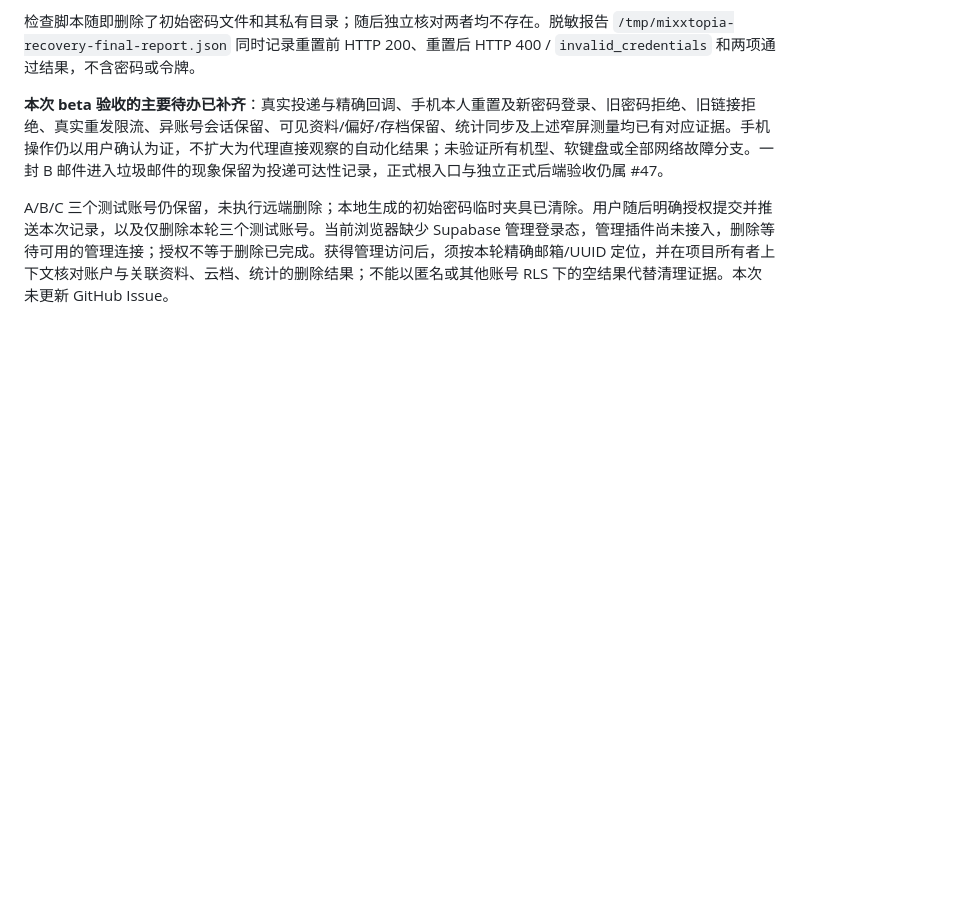
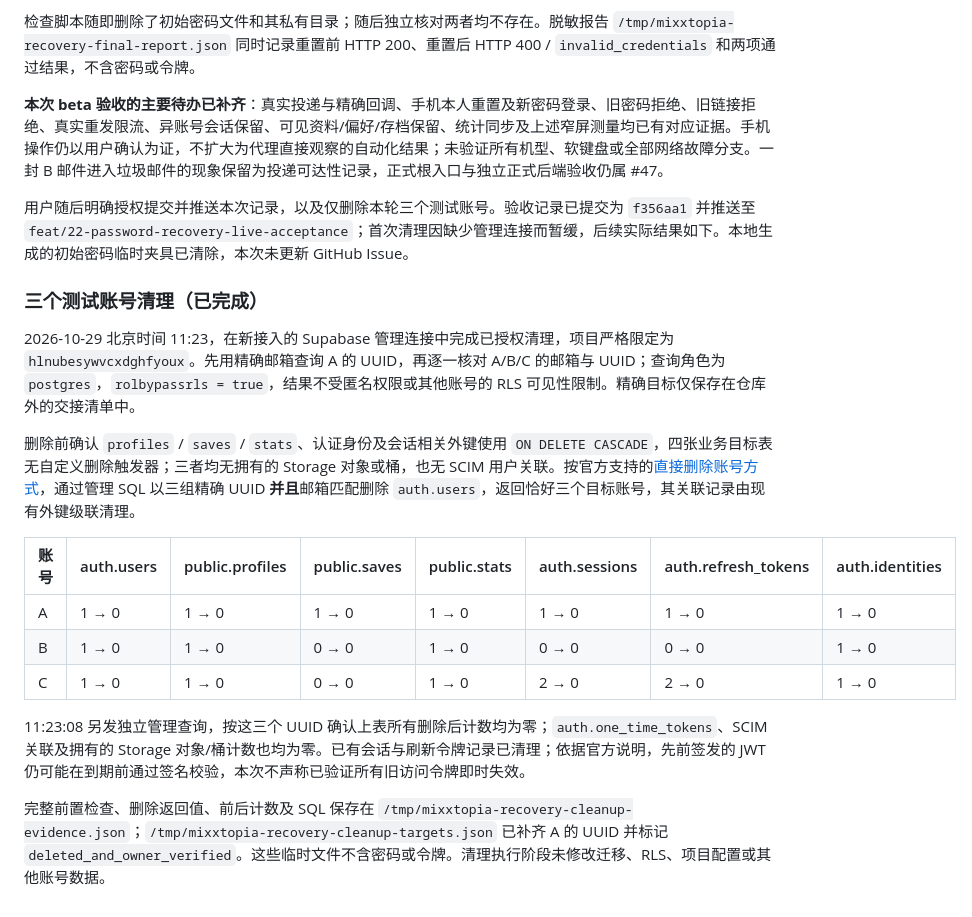
Before and after one commit to ideer0126/MIXXTOPIA, a Markdown page: docs/PASSWORD_RECOVERY.md, the part around the change. GitHub-like rendering; blank space fills up the shorter version.

Commit message:
docs(auth): 记录恢复测试账号清理结果

```diff
--- a/docs/PASSWORD_RECOVERY.md
+++ b/docs/PASSWORD_RECOVERY.md
@@ -100,4 +100,20 @@ MIXX_PLAYWRIGHT_MODULE=/absolute/path/to/playwright node tools/smoke-password-re
 
 **本次 beta 验收的主要待办已补齐**：真实投递与精确回调、手机本人重置及新密码登录、旧密码拒绝、旧链接拒绝、真实重发限流、异账号会话保留、可见资料/偏好/存档保留、统计同步及上述窄屏测量均已有对应证据。手机操作仍以用户确认为证，不扩大为代理直接观察的自动化结果；未验证所有机型、软键盘或全部网络故障分支。一封 B 邮件进入垃圾邮件的现象保留为投递可达性记录，正式根入口与独立正式后端验收仍属 #47。
 
-A/B/C 三个测试账号仍保留，未执行远端删除；本地生成的初始密码临时夹具已清除。用户随后明确授权提交并推送本次记录，以及仅删除本轮三个测试账号。当前浏览器缺少 Supabase 管理登录态，管理插件尚未接入，删除等待可用的管理连接；授权不等于删除已完成。获得管理访问后，须按本轮精确邮箱/UUID 定位，并在项目所有者上下文核对账户与关联资料、云档、统计的删除结果；不能以匿名或其他账号 RLS 下的空结果代替清理证据。本次未更新 GitHub Issue。
+用户随后明确授权提交并推送本次记录，以及仅删除本轮三个测试账号。验收记录已提交为 `f356aa1` 并推送至 `feat/22-password-recovery-live-acceptance`；首次清理因缺少管理连接而暂缓，后续实际结果如下。本地生成的初始密码临时夹具已清除，本次未更新 GitHub Issue。
+
+### 三个测试账号清理（已完成）
+
+2026-10-29 北京时间 11:23，在新接入的 Supabase 管理连接中完成已授权清理，项目严格限定为 `hlnubesywvcxdghfyoux`。先用精确邮箱查询 A 的 UUID，再逐一核对 A/B/C 的邮箱与 UUID；查询角色为 `postgres`，`rolbypassrls = true`，结果不受匿名权限或其他账号的 RLS 可见性限制。精确目标仅保存在仓库外的交接清单中。
+
+删除前确认 `profiles` / `saves` / `stats`、认证身份及会话相关外键使用 `ON DELETE CASCADE`，四张业务目标表无自定义删除触发器；三者均无拥有的 Storage 对象或桶，也无 SCIM 用户关联。按官方支持的[直接删除账号方式](https://supabase.com/docs/guides/auth/managing-user-data#deleting-users)，通过管理 SQL 以三组精确 UUID **并且**邮箱匹配删除 `auth.users`，返回恰好三个目标账号，其关联记录由现有外键级联清理。
+
+| 账号 | auth.users | public.profiles | public.saves | public.stats | auth.sessions | auth.refresh_tokens | auth.identities |
+|---|---|---|---|---|---|---|---|
+| A | 1 → 0 | 1 → 0 | 1 → 0 | 1 → 0 | 1 → 0 | 1 → 0 | 1 → 0 |
+| B | 1 → 0 | 1 → 0 | 0 → 0 | 1 → 0 | 0 → 0 | 0 → 0 | 1 → 0 |
+| C | 1 → 0 | 1 → 0 | 0 → 0 | 1 → 0 | 2 → 0 | 2 → 0 | 1 → 0 |
+
+11:23:08 另发独立管理查询，按这三个 UUID 确认上表所有删除后计数均为零；`auth.one_time_tokens`、SCIM 关联及拥有的 Storage 对象/桶计数也均为零。已有会话与刷新令牌记录已清理；依据官方说明，先前签发的 JWT 仍可能在到期前通过签名校验，本次不声称已验证所有旧访问令牌即时失效。
+
+完整前置检查、删除返回值、前后计数及 SQL 保存在 `/tmp/mixxtopia-recovery-cleanup-evidence.json`；`/tmp/mixxtopia-recovery-cleanup-targets.json` 已补齐 A 的 UUID 并标记 `deleted_and_owner_verified`。这些临时文件不含密码或令牌。清理执行阶段未修改迁移、RLS、项目配置或其他账号数据。
```
Also changed, not shown: PLAN.md (+1 -1 lines).
